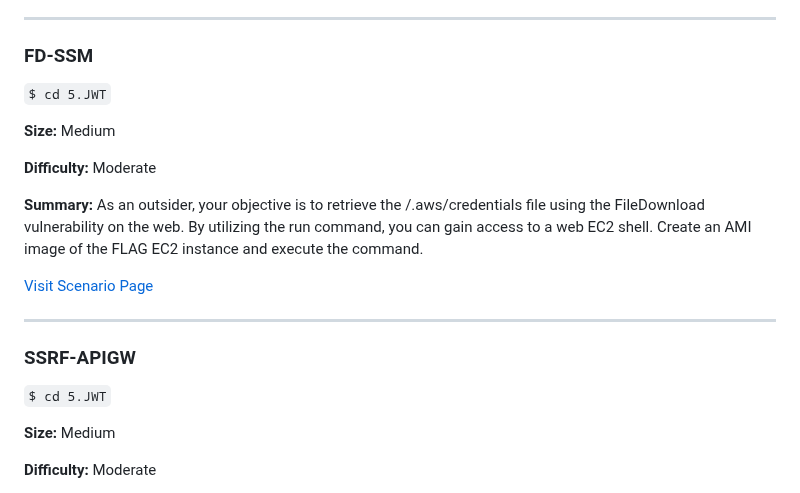
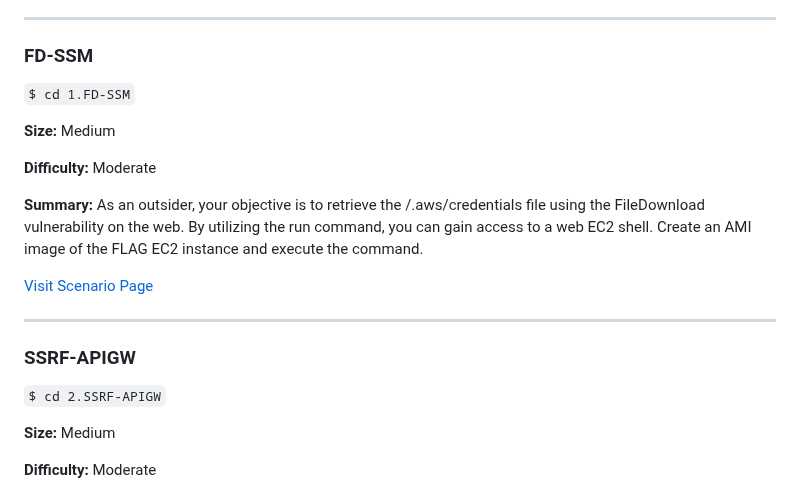
Before and after one commit to greyhawk16/CloudRudolf, a Markdown page: README.md, the part around the change. Rendered like a GitHub page.

```diff
--- a/README.md
+++ b/README.md
@@ -73,7 +73,7 @@ each scenario has a different environment...
 ---
 
 ### FD-SSM
-`$ cd 5.JWT`
+`$ cd 1.FD-SSM`
 
 **Size:** Medium
 
@@ -86,7 +86,7 @@ each scenario has a different environment...
 ---
 
 ### SSRF-APIGW
-`$ cd 5.JWT`
+`$ cd 2.SSRF-APIGW`
 
 **Size:** Medium
 
```
